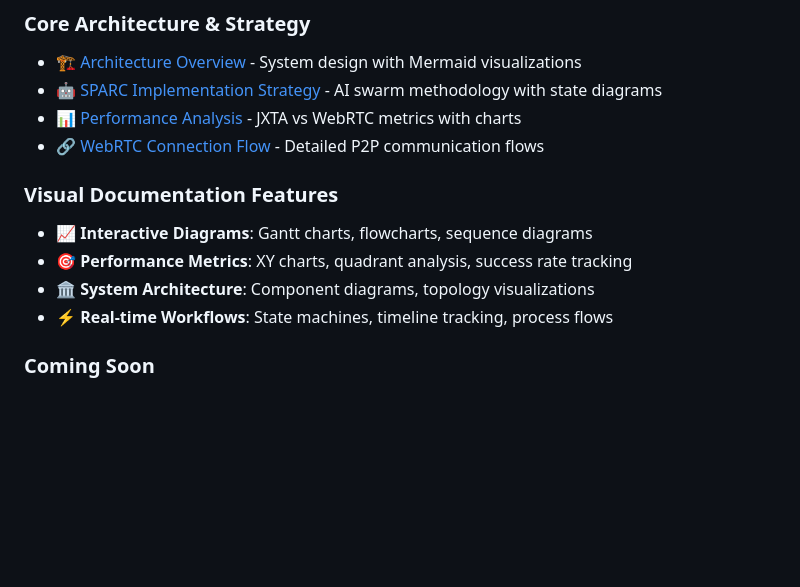
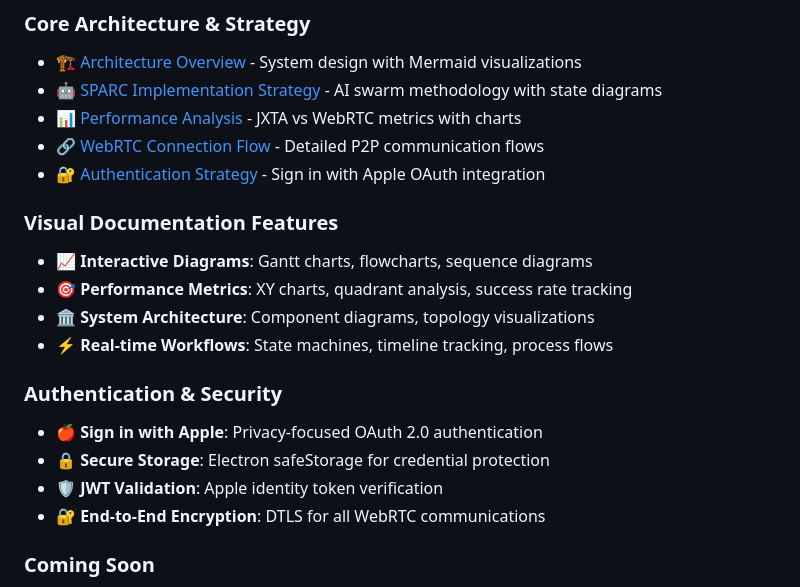
Before and after one commit to michaeloboyle/MessagePedia-WebRTC-Electron, a Markdown page: README.md, the part around the change. GitHub-like rendering; blank space fills up the shorter version.

```diff
--- a/README.md
+++ b/README.md
@@ -127,12 +127,19 @@ gantt
 - [🤖 SPARC Implementation Strategy](docs/SPARC-STRATEGY.md) - AI swarm methodology with state diagrams
 - [📊 Performance Analysis](docs/PERFORMANCE-ANALYSIS.md) - JXTA vs WebRTC metrics with charts
 - [🔗 WebRTC Connection Flow](docs/WEBRTC-CONNECTION-FLOW.md) - Detailed P2P communication flows
+- [🔐 Authentication Strategy](docs/AUTHENTICATION-STRATEGY.md) - Sign in with Apple OAuth integration
 
 ### **Visual Documentation Features**
 - **📈 Interactive Diagrams**: Gantt charts, flowcharts, sequence diagrams
 - **🎯 Performance Metrics**: XY charts, quadrant analysis, success rate tracking
 - **🏛️ System Architecture**: Component diagrams, topology visualizations
 - **⚡ Real-time Workflows**: State machines, timeline tracking, process flows
+
+### **Authentication & Security**
+- **🍎 Sign in with Apple**: Privacy-focused OAuth 2.0 authentication
+- **🔒 Secure Storage**: Electron safeStorage for credential protection
+- **🛡️ JWT Validation**: Apple identity token verification
+- **🔐 End-to-End Encryption**: DTLS for all WebRTC communications
 
 ### **Coming Soon**
 - [API Documentation](docs/api/) - Interactive API reference
```
Also changed, not shown: CLAUDE.md (added, +127 -0 lines), docs/AUTHENTICATION-STRATEGY.md (added, +400 -0 lines).
